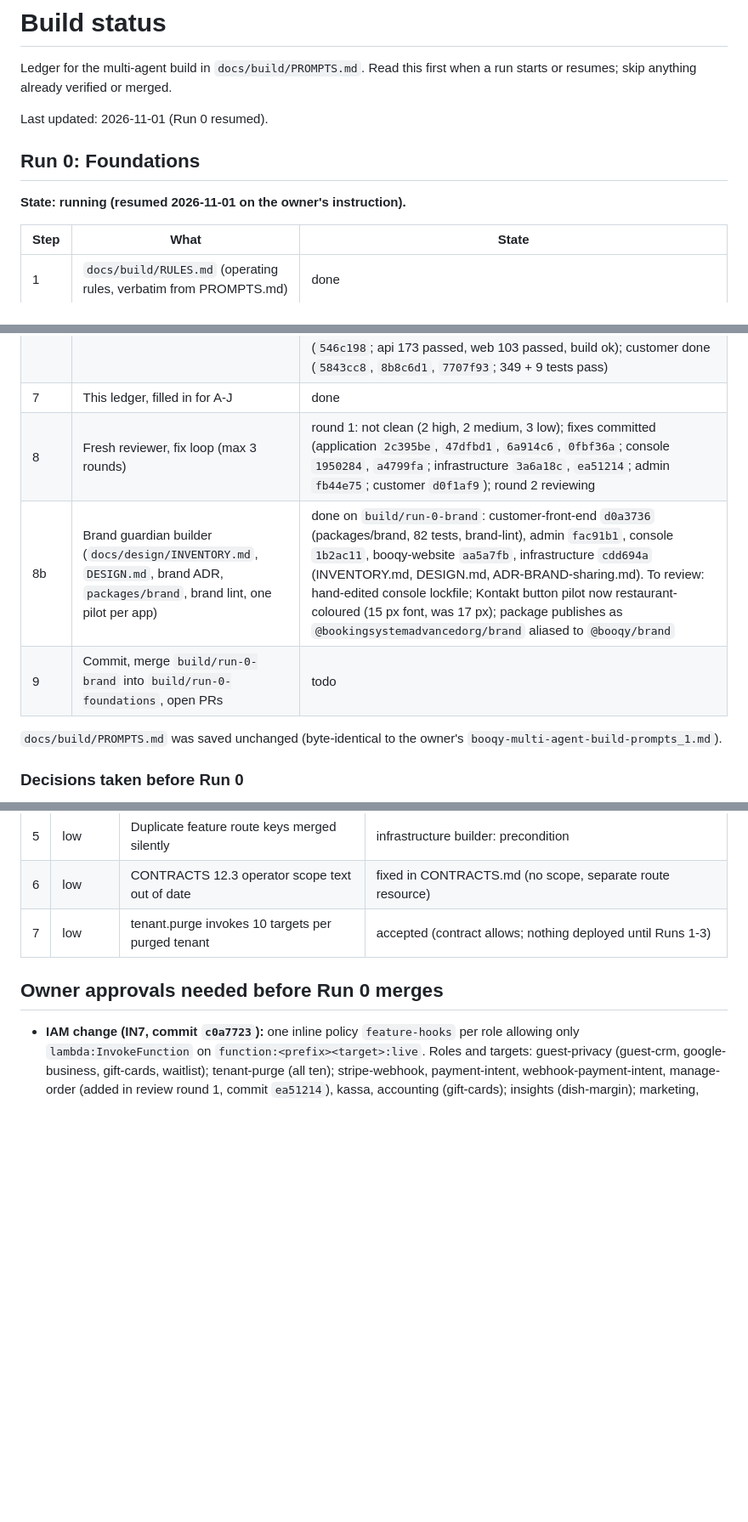
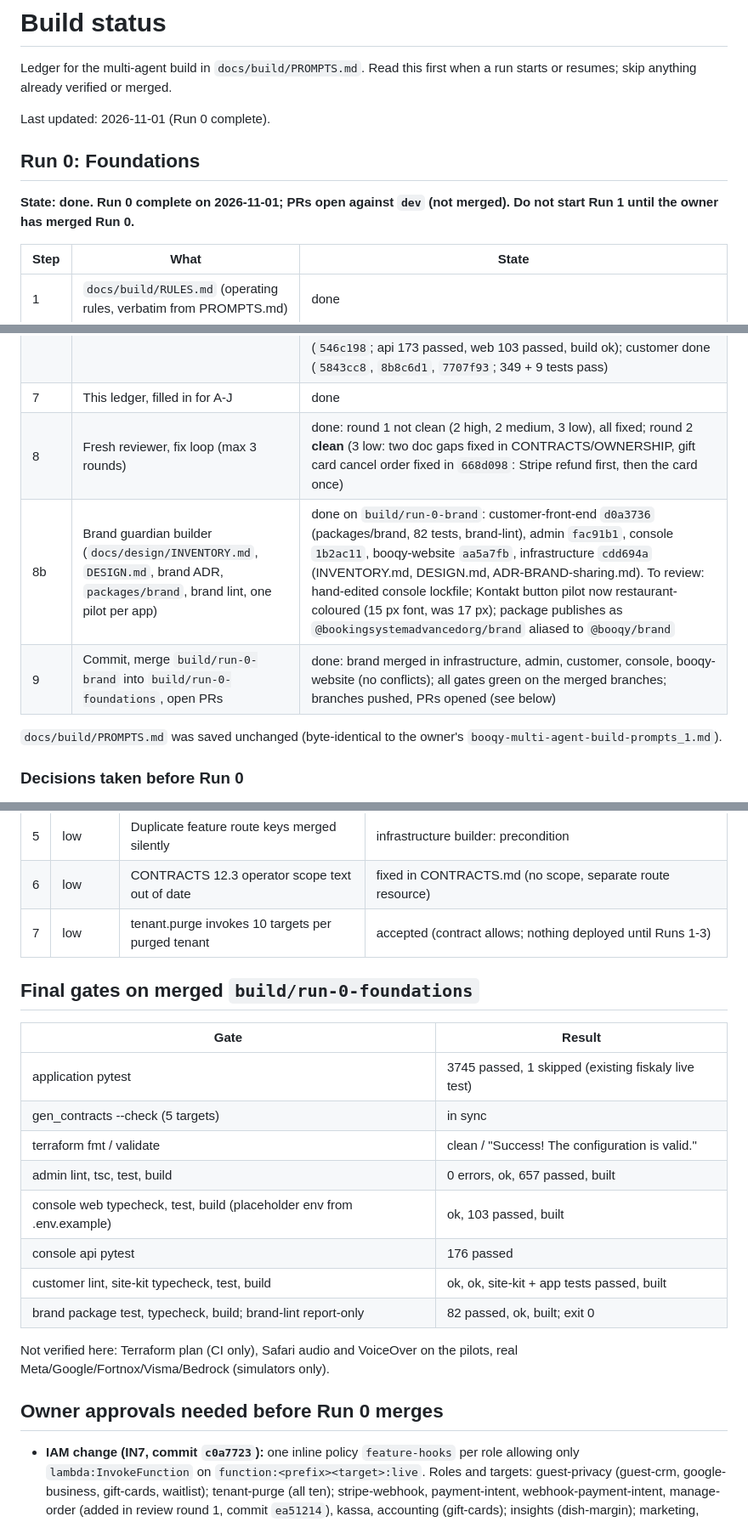
Before and after one commit to BookingSystemAdvancedOrg/infrastructure, a Markdown page: docs/build/STATUS.md, 3 parts joined by grey strips. Shown at 85% size. Rendered like a GitHub page; blank space fills up the shorter version.

Commit message:
docs(run-0): review round 2 clean, final gates, contract and ownership gaps closed
Co-Authored-By: Claude <noreply@anthropic.com>

```diff
--- a/docs/build/STATUS.md
+++ b/docs/build/STATUS.md
@@ -3,11 +3,11 @@
 Ledger for the multi-agent build in `docs/build/PROMPTS.md`. Read this
 first when a run starts or resumes; skip anything already verified or merged.
 
-Last updated: 2026-11-01 (Run 0 resumed).
+Last updated: 2026-11-01 (Run 0 complete).
 
 ## Run 0: Foundations
 
-**State: running (resumed 2026-11-01 on the owner's instruction).**
+**State: done. Run 0 complete on 2026-11-01; PRs open against `dev` (not merged). Do not start Run 1 until the owner has merged Run 0.**
 
 | Step | What | State |
 |---|---|---|
@@ -18,9 +18,9 @@ Last updated: 2026-11-01 (Run 0 resumed).
 | 5 | `docs/build/OWNERSHIP.md` | done (48 scaffolding tasks, hotspot extension points) |
 | 6 | Shared scaffolding (entitlements, plan matrix, sidebar slots, Terraform stubs, contract types, two-tenant fixtures, mock clients) | done: application phase 1 done (`d03c92f`, `e7a99cb`, `0849a0a`; 3545 tests pass); infrastructure done (`c0a7723`, fmt + validate + unit suites pass); application phase 2 committed (16 commits, 3726 passed, 1 skipped); fix loop round 1 done (`616405d` AP3 site-config features, `349c093` hook calls gated by entitlement so no existing path needs the IN7 IAM; 3734 passed, 1 skipped); admin done (`7cd2355`, `d172dd8`; 657 tests pass, segment audience typed without a cast); console done (`546c198`; api 173 passed, web 103 passed, build ok); customer done (`5843cc8`, `8b8c6d1`, `7707f93`; 349 + 9 tests pass) |
 | 7 | This ledger, filled in for A-J | done |
-| 8 | Fresh reviewer, fix loop (max 3 rounds) | round 1: not clean (2 high, 2 medium, 3 low); fixes committed (application `2c395be`, `47dfbd1`, `6a914c6`, `0fbf36a`; console `1950284`, `a4799fa`; infrastructure `3a6a18c`, `ea51214`; admin `fb44e75`; customer `d0f1af9`); round 2 reviewing |
+| 8 | Fresh reviewer, fix loop (max 3 rounds) | done: round 1 not clean (2 high, 2 medium, 3 low), all fixed; round 2 **clean** (3 low: two doc gaps fixed in CONTRACTS/OWNERSHIP, gift card cancel order fixed in `668d098`: Stripe refund first, then the card once) |
 | 8b | Brand guardian builder (`docs/design/INVENTORY.md`, `DESIGN.md`, brand ADR, `packages/brand`, brand lint, one pilot per app) | done on `build/run-0-brand`: customer-front-end `d0a3736` (packages/brand, 82 tests, brand-lint), admin `fac91b1`, console `1b2ac11`, booqy-website `aa5a7fb`, infrastructure `cdd694a` (INVENTORY.md, DESIGN.md, ADR-BRAND-sharing.md). To review: hand-edited console lockfile; Kontakt button pilot now restaurant-coloured (15 px font, was 17 px); package publishes as `@bookingsystemadvancedorg/brand` aliased to `@booqy/brand` |
-| 9 | Commit, merge `build/run-0-brand` into `build/run-0-foundations`, open PRs | todo |
+| 9 | Commit, merge `build/run-0-brand` into `build/run-0-foundations`, open PRs | done: brand merged in infrastructure, admin, customer, console, booqy-website (no conflicts); all gates green on the merged branches; branches pushed, PRs opened (see below) |
 
 `docs/build/PROMPTS.md` was saved unchanged (byte-identical to the owner's
 `booqy-multi-agent-build-prompts_1.md`).
@@ -140,6 +140,22 @@ Brand guardian worktrees, branch `build/run-0-brand`, under
 | 6 | low | CONTRACTS 12.3 operator scope text out of date | fixed in CONTRACTS.md (no scope, separate route resource) |
 | 7 | low | tenant.purge invokes 10 targets per purged tenant | accepted (contract allows; nothing deployed until Runs 1-3) |
 
+## Final gates on merged `build/run-0-foundations`
+
+| Gate | Result |
+|---|---|
+| application pytest | 3745 passed, 1 skipped (existing fiskaly live test) |
+| gen_contracts --check (5 targets) | in sync |
+| terraform fmt / validate | clean / "Success! The configuration is valid." |
+| admin lint, tsc, test, build | 0 errors, ok, 657 passed, built |
+| console web typecheck, test, build (placeholder env from .env.example) | ok, 103 passed, built |
+| console api pytest | 176 passed |
+| customer lint, site-kit typecheck, test, build | ok, ok, site-kit + app tests passed, built |
+| brand package test, typecheck, build; brand-lint report-only | 82 passed, ok, built; exit 0 |
+
+Not verified here: Terraform plan (CI only), Safari audio and VoiceOver on
+the pilots, real Meta/Google/Fortnox/Visma/Bedrock (simulators only).
+
 ## Owner approvals needed before Run 0 merges
 
 - **IAM change (IN7, commit `c0a7723`):** one inline policy `feature-hooks`
```
Also changed, not shown: docs/build/CONTRACTS.md (+2 -1 lines), docs/build/OWNERSHIP.md (+2 -1 lines).
